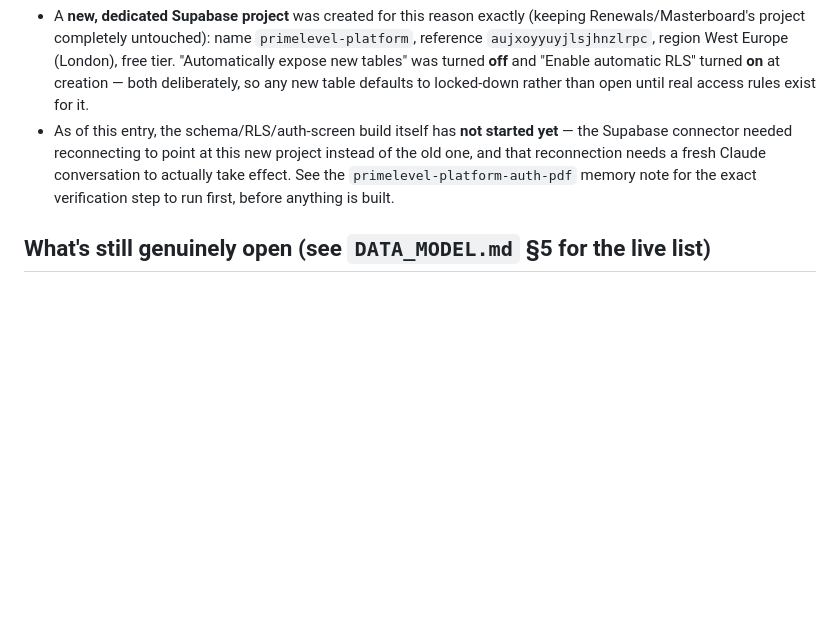
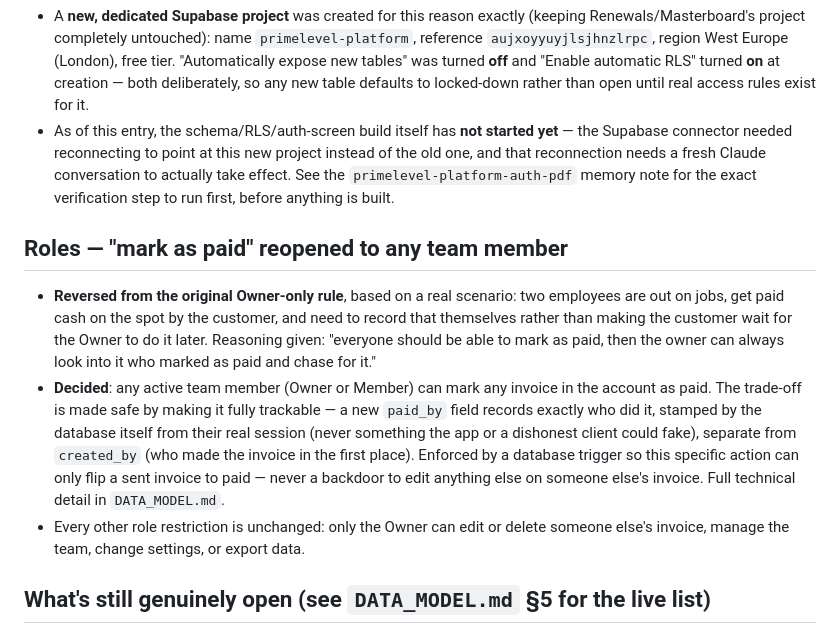
Before and after one commit to Jiri76/primelevel-platform, a Markdown page: docs/DECISIONS_LOG.md, the part around the change. Rendered like a GitHub page; blank space fills up the shorter version.

```diff
--- a/docs/DECISIONS_LOG.md
+++ b/docs/DECISIONS_LOG.md
@@ -158,6 +158,27 @@ reasoning behind anything that seems to have changed.
   `primelevel-platform-auth-pdf` memory note for the exact verification
   step to run first, before anything is built.
 
+## Roles — "mark as paid" reopened to any team member
+
+- **Reversed from the original Owner-only rule**, based on a real
+  scenario: two employees are out on jobs, get paid cash on the spot by
+  the customer, and need to record that themselves rather than making
+  the customer wait for the Owner to do it later. Reasoning given:
+  "everyone should be able to mark as paid, then the owner can always
+  look into it who marked as paid and chase for it."
+- **Decided**: any active team member (Owner or Member) can mark any
+  invoice in the account as paid. The trade-off is made safe by making
+  it fully trackable — a new `paid_by` field records exactly who did it,
+  stamped by the database itself from their real session (never
+  something the app or a dishonest client could fake), separate from
+  `created_by` (who made the invoice in the first place). Enforced by a
+  database trigger so this specific action can only flip a sent invoice
+  to paid — never a backdoor to edit anything else on someone else's
+  invoice. Full technical detail in `DATA_MODEL.md`.
+- Every other role restriction is unchanged: only the Owner can edit or
+  delete someone else's invoice, manage the team, change settings, or
+  export data.
+
 ## What's still genuinely open (see `DATA_MODEL.md` §5 for the live list)
 
 - The real job-category list per trade (needs a dedicated session, can't
```
Also changed, not shown: docs/DATA_MODEL.md (+18 -1 lines).
